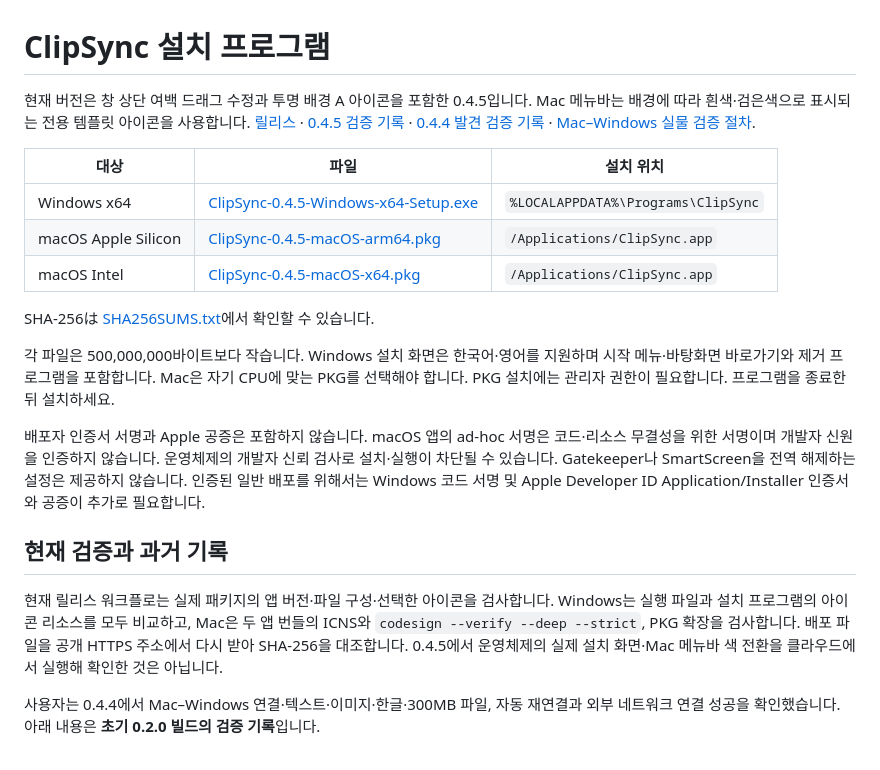
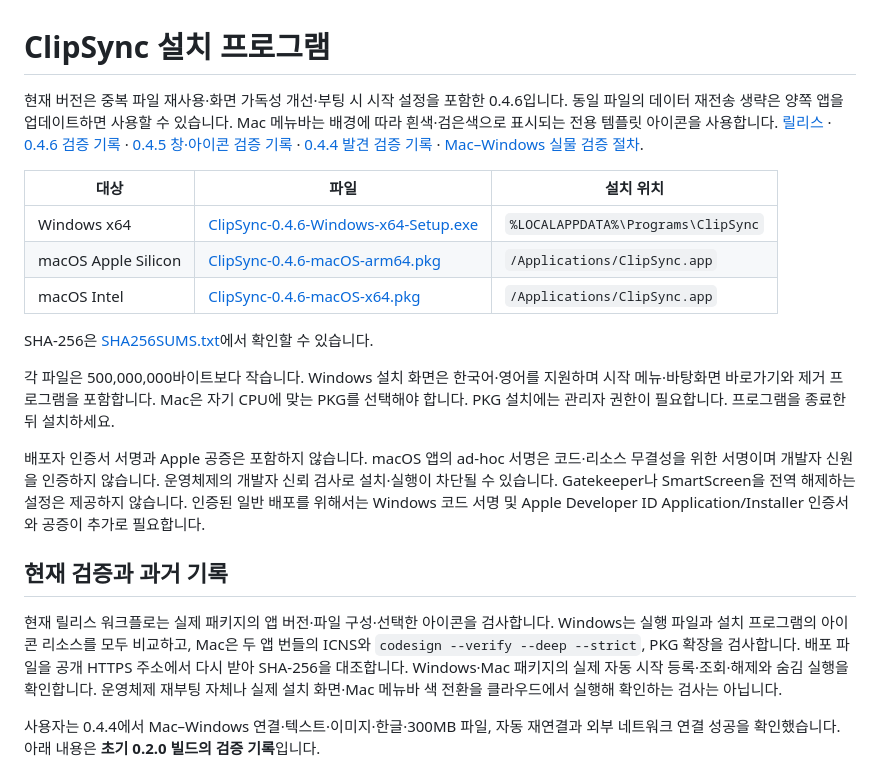
Before and after one commit to limfrog/ClipSync, a Markdown page: docs/installers.md, the part around the change. Rendered like a GitHub page.

Commit message:
Document verified 0.4.6 installers and native startup checks [skip ci]

```diff
--- a/docs/installers.md
+++ b/docs/installers.md
@@ -1,14 +1,14 @@
 # ClipSync 설치 프로그램
 
-현재 버전은 창 상단 여백 드래그 수정과 투명 배경 A 아이콘을 포함한 0.4.5입니다. Mac 메뉴바는 배경에 따라 흰색·검은색으로 표시되는 전용 템플릿 아이콘을 사용합니다. [릴리스](https://github.com/limfrog/ClipSync/releases/tag/v0.4.5) · [0.4.5 검증 기록](window-drag-verification.md) · [0.4.4 발견 검증 기록](broadcast-discovery-verification.md) · [Mac–Windows 실물 검증 절차](physical-verification.md).
+현재 버전은 중복 파일 재사용·화면 가독성 개선·부팅 시 시작 설정을 포함한 0.4.6입니다. 동일 파일의 데이터 재전송 생략은 양쪽 앱을 업데이트하면 사용할 수 있습니다. Mac 메뉴바는 배경에 따라 흰색·검은색으로 표시되는 전용 템플릿 아이콘을 사용합니다. [릴리스](https://github.com/limfrog/ClipSync/releases/tag/v0.4.6) · [0.4.6 검증 기록](receipt-startup-verification.md) · [0.4.5 창·아이콘 검증 기록](window-drag-verification.md) · [0.4.4 발견 검증 기록](broadcast-discovery-verification.md) · [Mac–Windows 실물 검증 절차](physical-verification.md).
 
 | 대상 | 파일 | 설치 위치 |
 | --- | --- | --- |
-| Windows x64 | [ClipSync-0.4.5-Windows-x64-Setup.exe](https://github.com/limfrog/ClipSync/releases/download/v0.4.5/ClipSync-0.4.5-Windows-x64-Setup.exe) | `%LOCALAPPDATA%\Programs\ClipSync` |
-| macOS Apple Silicon | [ClipSync-0.4.5-macOS-arm64.pkg](https://github.com/limfrog/ClipSync/releases/download/v0.4.5/ClipSync-0.4.5-macOS-arm64.pkg) | `/Applications/ClipSync.app` |
-| macOS Intel | [ClipSync-0.4.5-macOS-x64.pkg](https://github.com/limfrog/ClipSync/releases/download/v0.4.5/ClipSync-0.4.5-macOS-x64.pkg) | `/Applications/ClipSync.app` |
+| Windows x64 | [ClipSync-0.4.6-Windows-x64-Setup.exe](https://github.com/limfrog/ClipSync/releases/download/v0.4.6/ClipSync-0.4.6-Windows-x64-Setup.exe) | `%LOCALAPPDATA%\Programs\ClipSync` |
+| macOS Apple Silicon | [ClipSync-0.4.6-macOS-arm64.pkg](https://github.com/limfrog/ClipSync/releases/download/v0.4.6/ClipSync-0.4.6-macOS-arm64.pkg) | `/Applications/ClipSync.app` |
+| macOS Intel | [ClipSync-0.4.6-macOS-x64.pkg](https://github.com/limfrog/ClipSync/releases/download/v0.4.6/ClipSync-0.4.6-macOS-x64.pkg) | `/Applications/ClipSync.app` |
 
-SHA-256は [SHA256SUMS.txt](https://github.com/limfrog/ClipSync/releases/download/v0.4.5/SHA256SUMS.txt)에서 확인할 수 있습니다.
+SHA-256은 [SHA256SUMS.txt](https://github.com/limfrog/ClipSync/releases/download/v0.4.6/SHA256SUMS.txt)에서 확인할 수 있습니다.
 
 각 파일은 500,000,000바이트보다 작습니다. Windows 설치 화면은 한국어·영어를 지원하며 시작 메뉴·바탕화면 바로가기와 제거 프로그램을 포함합니다. Mac은 자기 CPU에 맞는 PKG를 선택해야 합니다. PKG 설치에는 관리자 권한이 필요합니다. 프로그램을 종료한 뒤 설치하세요.
 
@@ -16,7 +16,7 @@ SHA-256は [SHA256SUMS.txt](https://github.com/limfrog/ClipSync/releases/downloa
 
 ## 현재 검증과 과거 기록
 
-현재 릴리스 워크플로는 실제 패키지의 앱 버전·파일 구성·선택한 아이콘을 검사합니다. Windows는 실행 파일과 설치 프로그램의 아이콘 리소스를 모두 비교하고, Mac은 두 앱 번들의 ICNS와 `codesign --verify --deep --strict`, PKG 확장을 검사합니다. 배포 파일을 공개 HTTPS 주소에서 다시 받아 SHA-256을 대조합니다. 0.4.5에서 운영체제의 실제 설치 화면·Mac 메뉴바 색 전환을 클라우드에서 실행해 확인한 것은 아닙니다.
+현재 릴리스 워크플로는 실제 패키지의 앱 버전·파일 구성·선택한 아이콘을 검사합니다. Windows는 실행 파일과 설치 프로그램의 아이콘 리소스를 모두 비교하고, Mac은 두 앱 번들의 ICNS와 `codesign --verify --deep --strict`, PKG 확장을 검사합니다. 배포 파일을 공개 HTTPS 주소에서 다시 받아 SHA-256을 대조합니다. Windows·Mac 패키지의 실제 자동 시작 등록·조회·해제와 숨김 실행을 확인합니다. 운영체제 재부팅 자체나 실제 설치 화면·Mac 메뉴바 색 전환을 클라우드에서 실행해 확인하는 검사는 아닙니다.
 
 사용자는 0.4.4에서 Mac–Windows 연결·텍스트·이미지·한글·300MB 파일, 자동 재연결과 외부 네트워크 연결 성공을 확인했습니다. 아래 내용은 **초기 0.2.0 빌드의 검증 기록**입니다.
 
```
Also changed, not shown: docs/receipt-startup-verification.md (+26 -1 lines).
